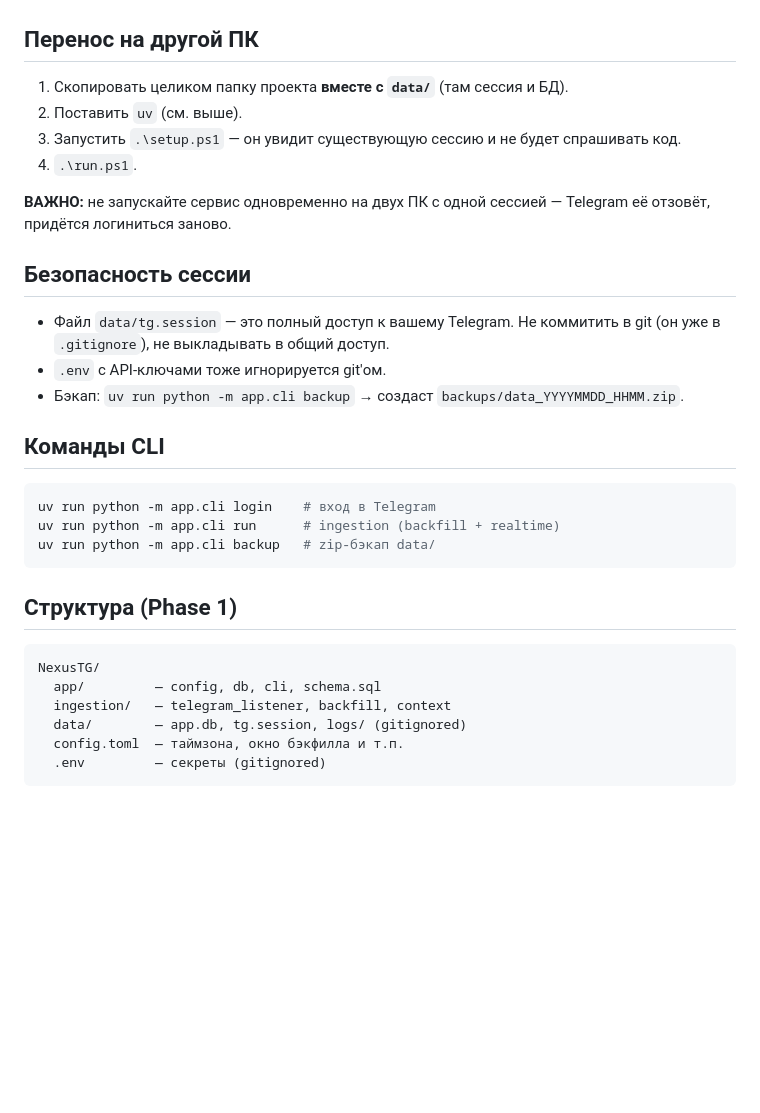
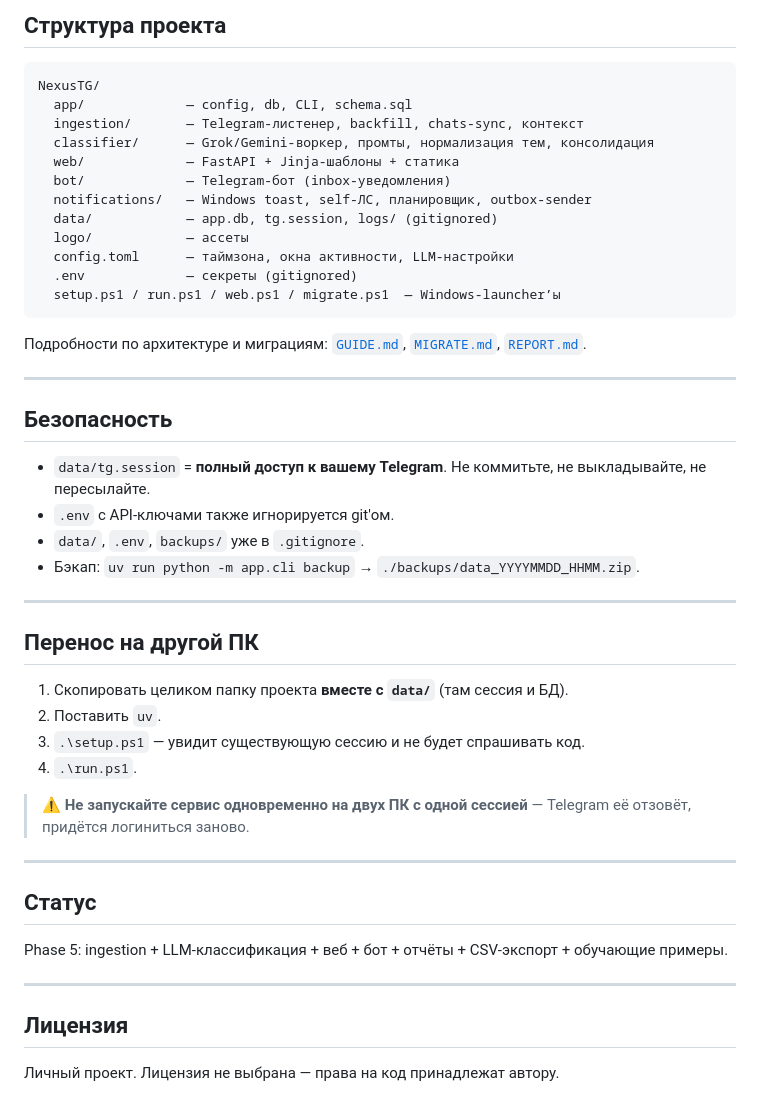
Before and after one commit to sigurt33/NexusTG, a Markdown page: README.md, the part around one of its changes. GitHub-like rendering; blank space fills up the shorter version.

````diff
--- a/README.md
+++ b/README.md
@@ -45,30 +154,50 @@ copy .env.example .env
+## Структура проекта
+
+```
+NexusTG/
+  app/             — config, db, CLI, schema.sql
+  ingestion/       — Telegram-листенер, backfill, chats-sync, контекст
+  classifier/      — Grok/Gemini-воркер, промты, нормализация тем, консолидация
+  web/             — FastAPI + Jinja-шаблоны + статика
+  bot/             — Telegram-бот (inbox-уведомления)
+  notifications/   — Windows toast, self-ЛС, планировщик, outbox-sender
+  data/            — app.db, tg.session, logs/ (gitignored)
+  logo/            — ассеты
+  config.toml      — таймзона, окна активности, LLM-настройки
+  .env             — секреты (gitignored)
+  setup.ps1 / run.ps1 / web.ps1 / migrate.ps1  — Windows-launcher’ы
+```
+
+Подробности по архитектуре и миграциям: [`GUIDE.md`](GUIDE.md), [`MIGRATE.md`](MIGRATE.md), [`REPORT.md`](REPORT.md).
+
+---
+
+## Безопасность
+
+- `data/tg.session` = **полный доступ к вашему Telegram**. Не коммитьте, не выкладывайте, не пересылайте.
+- `.env` с API-ключами также игнорируется git'ом.
+- `data/`, `.env`, `backups/` уже в `.gitignore`.
+- Бэкап: `uv run python -m app.cli backup` → `./backups/data_YYYYMMDD_HHMM.zip`.
+
+---
 
 ## Перенос на другой ПК
+
 1. Скопировать целиком папку проекта **вместе с `data/`** (там сессия и БД).
-2. Поставить `uv` (см. выше).
-3. Запустить `.\setup.ps1` — он увидит существующую сессию и не будет спрашивать код.
+2. Поставить `uv`.
+3. `.\setup.ps1` — увидит существующую сессию и не будет спрашивать код.
 4. `.\run.ps1`.
 
-**ВАЖНО:** не запускайте сервис одновременно на двух ПК с одной сессией — Telegram её отзовёт, придётся логиниться заново.
+> ⚠️ **Не запускайте сервис одновременно на двух ПК с одной сессией** — Telegram её отзовёт, придётся логиниться заново.
 
-## Безопасность сессии
-- Файл `data/tg.session` — это полный доступ к вашему Telegram. Не коммитить в git (он уже в `.gitignore`), не выкладывать в общий доступ.
-- `.env` с API-ключами тоже игнорируется git'ом.
-- Бэкап: `uv run python -m app.cli backup` → создаст `backups/data_YYYYMMDD_HHMM.zip`.
+---
 
-## Команды CLI
-```powershell
-uv run python -m app.cli login    # вход в Telegram
-uv run python -m app.cli run      # ingestion (backfill + realtime)
-uv run python -m app.cli backup   # zip-бэкап data/
-```
+## Статус
 
-## Структура (Phase 1)
-```
-NexusTG/
-  app/         — config, db, cli, schema.sql
-  ingestion/   — telegram_listener, backfill, context
-  data/        — app.db, tg.session, logs/ (gitignored)
-  config.toml  — таймзона, окно бэкфилла и т.п.
-  .env         — секреты (gitignored)
-```
+Phase 5: ingestion + LLM-классификация + веб + бот + отчёты + CSV-экспорт + обучающие примеры.
+
+---
+
+## Лицензия
+
+Личный проект. Лицензия не выбрана — права на код принадлежат автору.
````
Also changed, not shown: other parts of README.md (+137 -28 lines).
